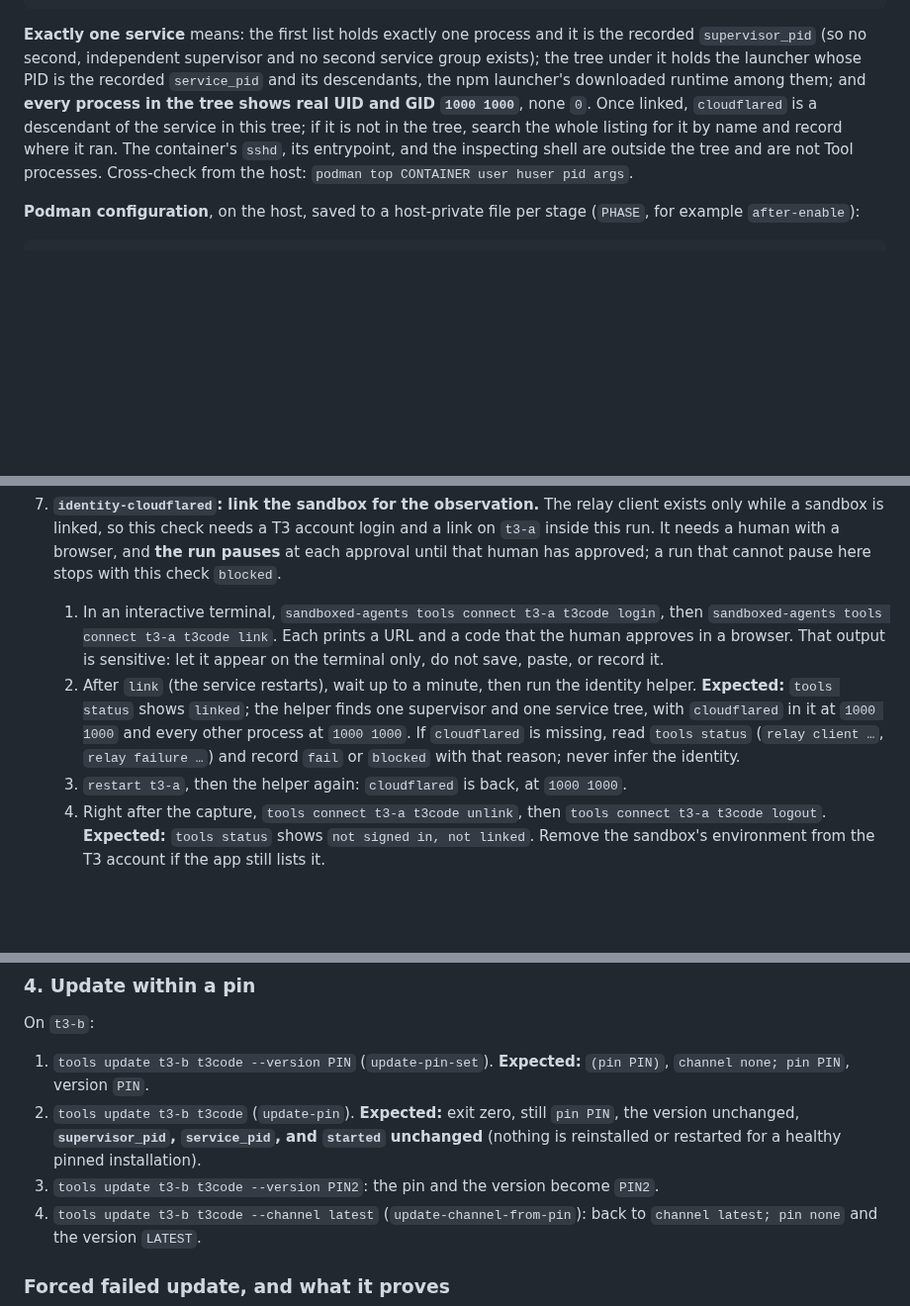
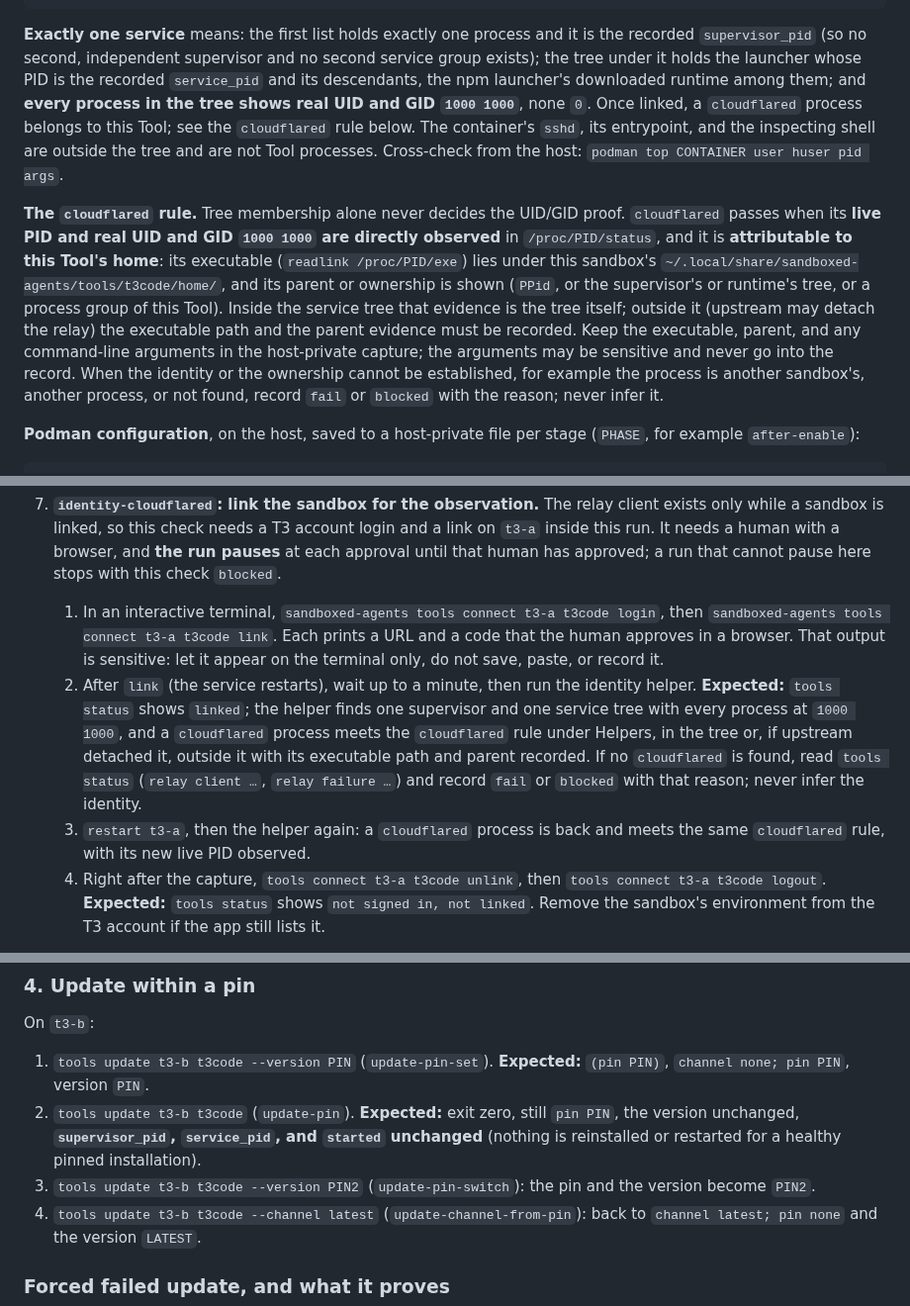
Before and after one commit to grauzone-labs/sandboxed-agents, a Markdown page: docs/t3code-validation.md, 3 parts joined by grey strips. Shown at 99% size. GitHub-like rendering; blank space fills up the shorter version.

````diff
--- a/docs/t3code-validation.md
+++ b/docs/t3code-validation.md
@@ -101,7 +101,9 @@ echo "recorded supervisor $sup and its tree:"
 for p in $(tree "$sup"); do printf '  %s uid/gid %s | %s\n' "$p" "$(awk '/^(Uid|Gid):/{printf "%s ",$2}' /proc/$p/status)" "$(tr '\0' ' ' < /proc/$p/cmdline)"; done
 ```
 
-**Exactly one service** means: the first list holds exactly one process and it is the recorded `supervisor_pid` (so no second, independent supervisor and no second service group exists); the tree under it holds the launcher whose PID is the recorded `service_pid` and its descendants, the npm launcher's downloaded runtime among them; and **every process in the tree shows real UID and GID `1000 1000`**, none `0`. Once linked, `cloudflared` is a descendant of the service in this tree; if it is not in the tree, search the whole listing for it by name and record where it ran. The container's `sshd`, its entrypoint, and the inspecting shell are outside the tree and are not Tool processes. Cross-check from the host: `podman top CONTAINER user huser pid args`.
+**Exactly one service** means: the first list holds exactly one process and it is the recorded `supervisor_pid` (so no second, independent supervisor and no second service group exists); the tree under it holds the launcher whose PID is the recorded `service_pid` and its descendants, the npm launcher's downloaded runtime among them; and **every process in the tree shows real UID and GID `1000 1000`**, none `0`. Once linked, a `cloudflared` process belongs to this Tool; see the `cloudflared` rule below. The container's `sshd`, its entrypoint, and the inspecting shell are outside the tree and are not Tool processes. Cross-check from the host: `podman top CONTAINER user huser pid args`.
+
+**The `cloudflared` rule.** Tree membership alone never decides the UID/GID proof. `cloudflared` passes when its **live PID and real UID and GID `1000 1000` are directly observed** in `/proc/PID/status`, and it is **attributable to this Tool's home**: its executable (`readlink /proc/PID/exe`) lies under this sandbox's `~/.local/share/sandboxed-agents/tools/t3code/home/`, and its parent or ownership is shown (`PPid`, or the supervisor's or runtime's tree, or a process group of this Tool). Inside the service tree that evidence is the tree itself; outside it (upstream may detach the relay) the executable path and the parent evidence must be recorded. Keep the executable, parent, and any command-line arguments in the host-private capture; the arguments may be sensitive and never go into the record. When the identity or the ownership cannot be established, for example the process is another sandbox's, another process, or not found, record `fail` or `blocked` with the reason; never infer it.
 
 **Podman configuration**, on the host, saved to a host-private file per stage (`PHASE`, for example `after-enable`):
 
@@ -168,8 +170,8 @@ On `t3-a`:
 6. **`update NAME`** (`identity-update-name`): note the container ID, then `update t3-a --with none`. **Expected:** the container ID differs; the update prints `t3code service running`; `started` changed; exactly one service at `1000 1000`; version, channel, and the toolchain label (`none`) as recorded; Podman configuration unchanged apart from the image, the container ID, and the label. A `restart` or `update` that exits non-zero because the service did not start, or that prints `already up to date`, is a failure of this check.
 7. **`identity-cloudflared`: link the sandbox for the observation.** The relay client exists only while a sandbox is linked, so this check needs a T3 account login and a link on `t3-a` inside this run. It needs a human with a browser, and **the run pauses** at each approval until that human has approved; a run that cannot pause here stops with this check `blocked`.
    1. In an interactive terminal, `sandboxed-agents tools connect t3-a t3code login`, then `sandboxed-agents tools connect t3-a t3code link`. Each prints a URL and a code that the human approves in a browser. That output is sensitive: let it appear on the terminal only, do not save, paste, or record it.
-   2. After `link` (the service restarts), wait up to a minute, then run the identity helper. **Expected:** `tools status` shows `linked`; the helper finds one supervisor and one service tree, with `cloudflared` in it at `1000 1000` and every other process at `1000 1000`. If `cloudflared` is missing, read `tools status` (`relay client …`, `relay failure …`) and record `fail` or `blocked` with that reason; never infer the identity.
-   3. `restart t3-a`, then the helper again: `cloudflared` is back, at `1000 1000`.
+   2. After `link` (the service restarts), wait up to a minute, then run the identity helper. **Expected:** `tools status` shows `linked`; the helper finds one supervisor and one service tree with every process at `1000 1000`, and a `cloudflared` process meets the `cloudflared` rule under Helpers, in the tree or, if upstream detached it, outside it with its executable path and parent recorded. If no `cloudflared` is found, read `tools status` (`relay client …`, `relay failure …`) and record `fail` or `blocked` with that reason; never infer the identity.
+   3. `restart t3-a`, then the helper again: a `cloudflared` process is back and meets the same `cloudflared` rule, with its new live PID observed.
    4. Right after the capture, `tools connect t3-a t3code unlink`, then `tools connect t3-a t3code logout`. **Expected:** `tools status` shows `not signed in, not linked`. Remove the sandbox's environment from the T3 account if the app still lists it.
 
    This is an observation of the relay client's identity only. It is **not** the manual checklist's phone link: `t3-connect-link` still needs a person to open the environment on a phone and is recorded only by `manual-check record add --human-observed` when observed, never by this run. A `not-run` or `blocked` `identity-cloudflared` leaves the UID/GID proof incomplete, so the run does not count (see [the counting rule](#supplementary-record)).
@@ -189,7 +191,7 @@ On `t3-b`:
 
 1. `tools update t3-b t3code --version PIN` (`update-pin-set`). **Expected:** `(pin PIN)`, `channel none; pin PIN`, version `PIN`.
 2. `tools update t3-b t3code` (`update-pin`). **Expected:** exit zero, still `pin PIN`, the version unchanged, **`supervisor_pid`, `service_pid`, and `started` unchanged** (nothing is reinstalled or restarted for a healthy pinned installation).
-3. `tools update t3-b t3code --version PIN2`: the pin and the version become `PIN2`.
+3. `tools update t3-b t3code --version PIN2` (`update-pin-switch`): the pin and the version become `PIN2`.
 4. `tools update t3-b t3code --channel latest` (`update-channel-from-pin`): back to `channel latest; pin none` and the version `LATEST`.
 
 ### Forced failed update, and what it proves
````
Also changed, not shown: other parts of docs/t3code-validation.md (+2 -1 lines), SECURITY.md (+1 -1 lines), docs/tools.md (+1 -1 lines).
